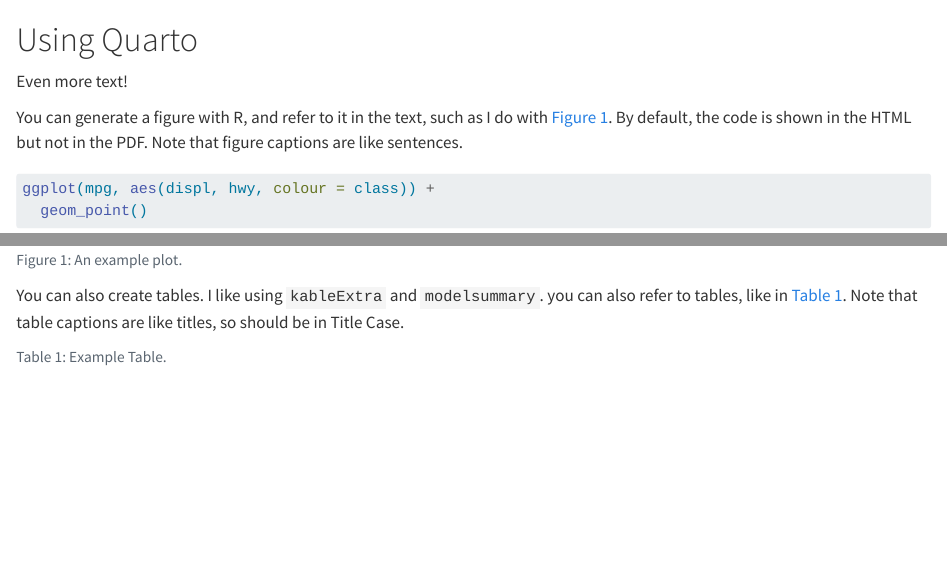
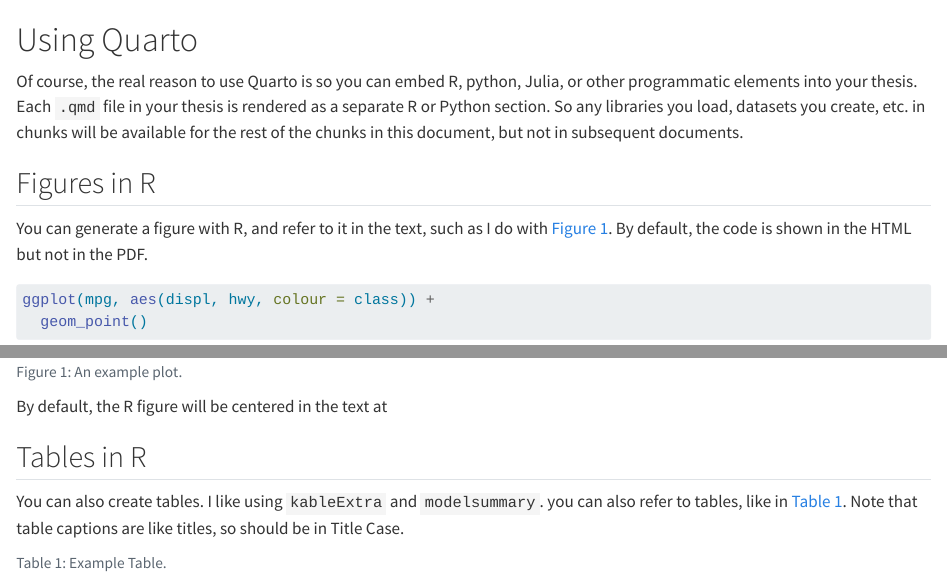
Before and after one commit to byu-transpolab/byu-thesis, a Quarto document (02_more.qmd): the page in a window 1100 px wide, from its top, and a second part further down, joined at a grey line. Rendered offline with R 4.5, knitr and Pandoc in place of Quarto, with nearby package versions.

Commit message:
Explain more about figures

````diff
--- a/02_more.qmd
+++ b/02_more.qmd
@@ -8,12 +8,15 @@ library(kableExtra)
 theme_set(theme_bw())
 ```
 
+Of course, the real reason to use Quarto is so you can embed R, python, Julia,
+or other programmatic elements into your thesis.
+Each `.qmd` file in your thesis is rendered as a separate R or Python section.
+So any libraries you load, datasets you create, etc. in chunks will be available
+for the rest of the chunks in this document, but not in subsequent documents.
 
-Even more text!
-
+## Figures in R
 You can generate a figure with R, and refer to it in the text, such as I do with
 @fig-example. By default, the code is shown in the HTML but not in the PDF.
-Note that figure captions are like sentences.
 
 ```{r fig-example}
 #| label: fig-example
@@ -22,6 +25,11 @@ ggplot(mpg, aes(displ, hwy, colour = class)) +
   geom_point()
 ```
 
+
+By default, the R figure will be centered in the text at
+
+
+## Tables in R
 You can also create tables. I like using `kableExtra` and `modelsummary`.
 you can also refer to tables, like in @tbl-example. Note that table captions
 are like titles, so should be in Title Case.
````
Also changed, not shown: 02_more.qmd (1 more changed lines).
